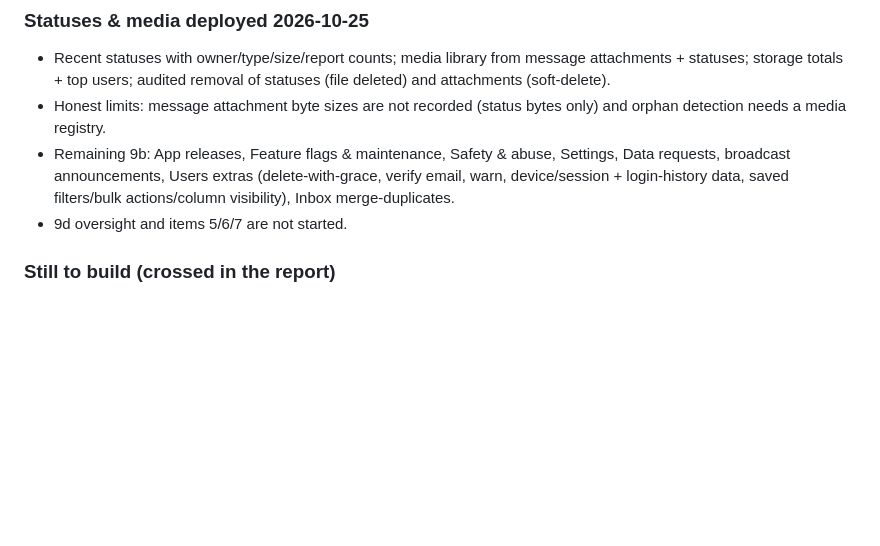
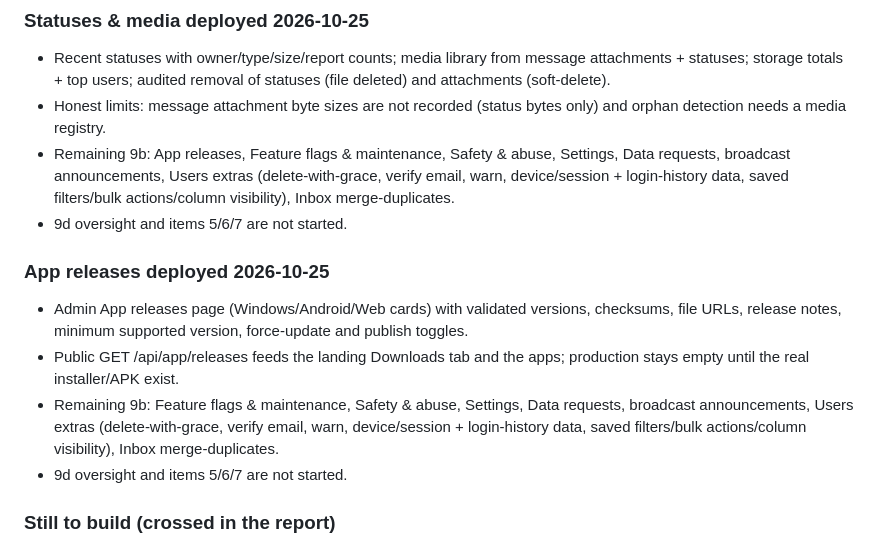
Before and after one commit to wolfrax460/chatgram, a Markdown page: docs/progress.md, the part around the change. Drawn GitHub-style; blank space fills up the shorter version.

```diff
--- a/docs/progress.md
+++ b/docs/progress.md
@@ -92,6 +92,16 @@ enable TOTP once built, paste the Groq key.
   Data requests, broadcast announcements, Users extras (delete-with-grace, verify email,
   warn, device/session + login-history data, saved filters/bulk actions/column
   visibility), Inbox merge-duplicates.
+- 9d oversight and items 5/6/7 are not started.
+
+### App releases deployed 2026-10-25
+- Admin App releases page (Windows/Android/Web cards) with validated versions, checksums,
+  file URLs, release notes, minimum supported version, force-update and publish toggles.
+- Public GET /api/app/releases feeds the landing Downloads tab and the apps; production stays
+  empty until the real installer/APK exist.
+- Remaining 9b: Feature flags & maintenance, Safety & abuse, Settings, Data requests,
+  broadcast announcements, Users extras (delete-with-grace, verify email, warn, device/session +
+  login-history data, saved filters/bulk actions/column visibility), Inbox merge-duplicates.
 - 9d oversight and items 5/6/7 are not started.
 
 ### Still to build (crossed in the report)
```
Also changed, not shown: docs/decisions.md (+10 -0 lines), docs/deploy.md (+2 -0 lines).
